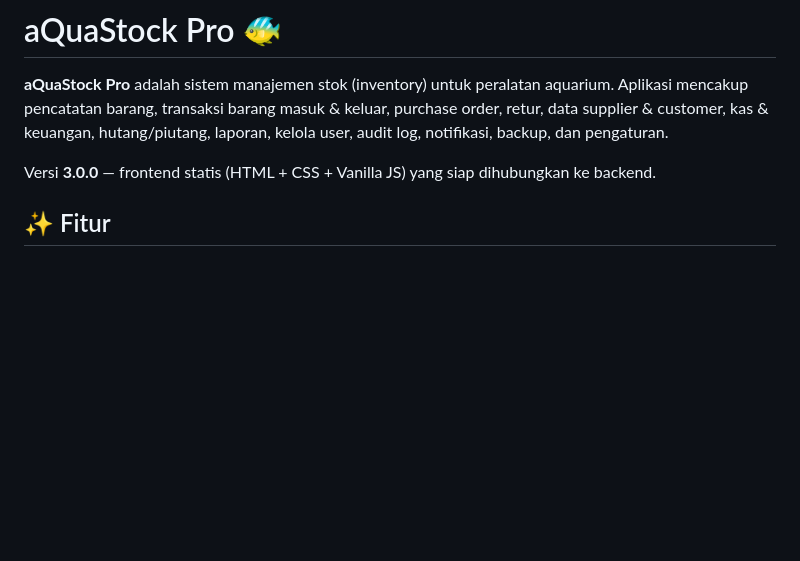
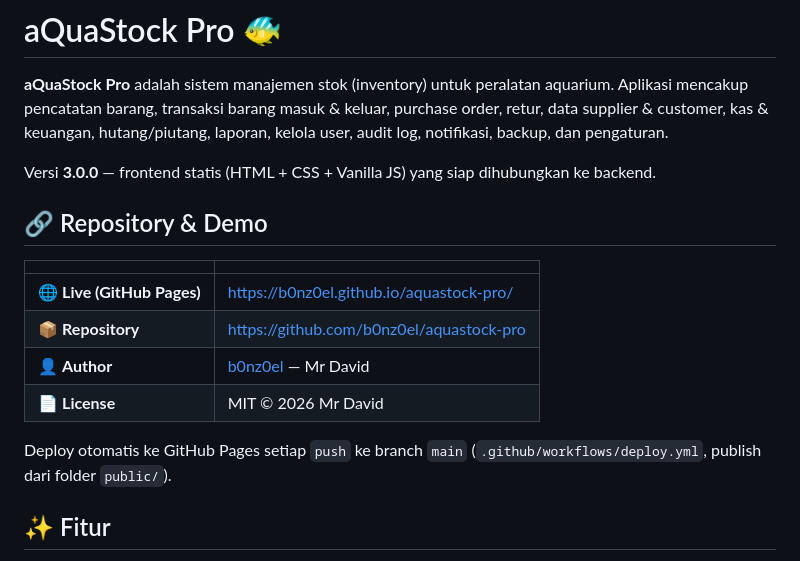
Before and after one commit to b0nz0el/aquastock-pro, a Markdown page: README.md, the part around the change. Drawn GitHub-style; blank space fills up the shorter version.

Commit message:
docs: update username to b0nz0el

```diff
--- a/README.md
+++ b/README.md
@@ -7,6 +7,18 @@ laporan, kelola user, audit log, notifikasi, backup, dan pengaturan.
 
 Versi **3.0.0** — frontend statis (HTML + CSS + Vanilla JS) yang siap
 dihubungkan ke backend.
+
+## 🔗 Repository & Demo
+
+| | |
+|---|---|
+| 🌐 **Live (GitHub Pages)** | https://b0nz0el.github.io/aquastock-pro/ |
+| 📦 **Repository** | https://github.com/b0nz0el/aquastock-pro |
+| 👤 **Author** | [b0nz0el](https://github.com/b0nz0el) — Mr David |
+| 📄 **License** | MIT © 2026 Mr David |
+
+Deploy otomatis ke GitHub Pages setiap `push` ke branch `main`
+(`.github/workflows/deploy.yml`, publish dari folder `public/`).
 
 ## ✨ Fitur
 
```
